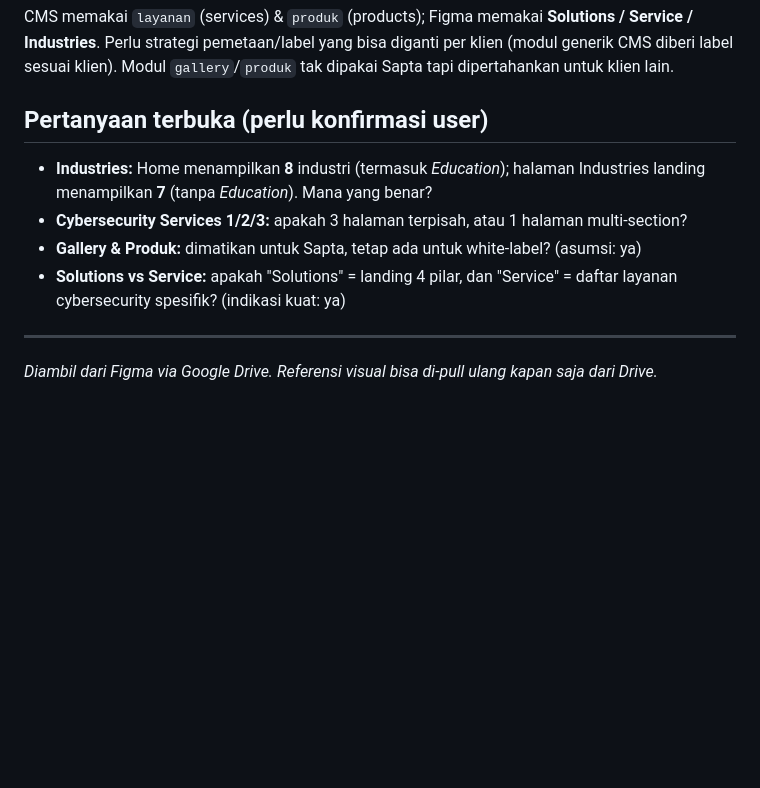
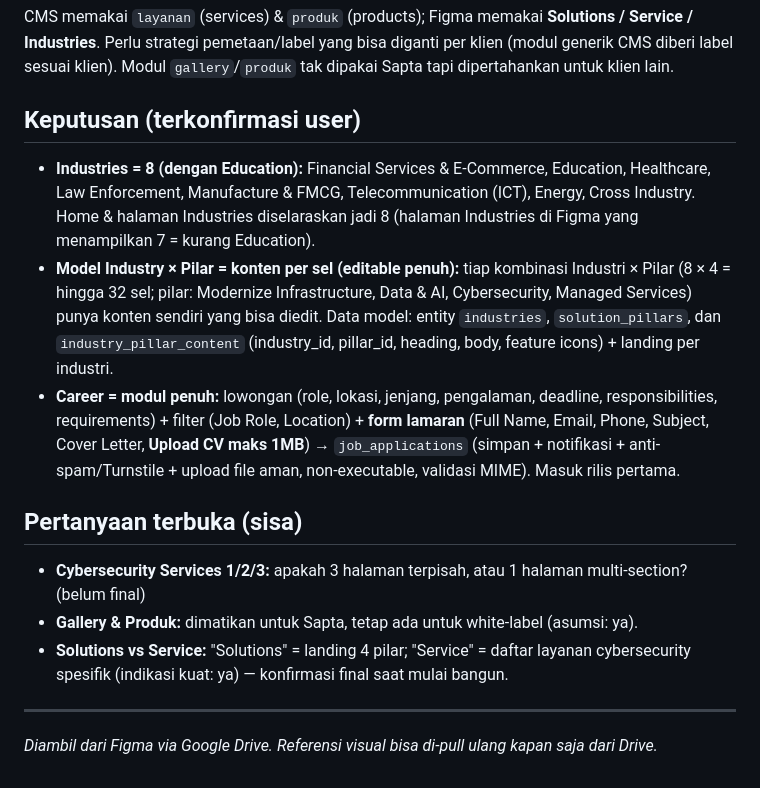
Before and after one commit to firstdayplugin/STT, a Markdown page: docs/INVENTORY.md, the part around the change. GitHub-like rendering; blank space fills up the shorter version.

Commit message:
Resolve inventory decisions: industries, matrix, career
Confirm 8 industries (including Education), an editable per-cell
Industry x Pillar content model (industries + solution_pillars +
industry_pillar_content), and a full Career module (listings, filters, and
an application form with CV upload stored as job_applications with anti-spam
and safe file handling).

Co-Authored-By: Claude Opus 4.8 <noreply@anthropic.com>
Claude-Session: https://claude.ai/code/session_01NvipGABRoDf3dBPB4Xo28Q

```diff
--- a/docs/INVENTORY.md
+++ b/docs/INVENTORY.md
@@ -108,13 +108,24 @@ Industries**. Perlu strategi pemetaan/label yang bisa diganti per klien (modul g
 diberi label sesuai klien). Modul `gallery`/`produk` tak dipakai Sapta tapi dipertahankan untuk
 klien lain.
 
-## Pertanyaan terbuka (perlu konfirmasi user)
-- **Industries:** Home menampilkan **8** industri (termasuk *Education*); halaman Industries
-  landing menampilkan **7** (tanpa *Education*). Mana yang benar?
-- **Cybersecurity Services 1/2/3:** apakah 3 halaman terpisah, atau 1 halaman multi-section?
-- **Gallery & Produk:** dimatikan untuk Sapta, tetap ada untuk white-label? (asumsi: ya)
-- **Solutions vs Service:** apakah "Solutions" = landing 4 pilar, dan "Service" = daftar layanan
-  cybersecurity spesifik? (indikasi kuat: ya)
+## Keputusan (terkonfirmasi user)
+- **Industries = 8 (dengan Education):** Financial Services & E-Commerce, Education, Healthcare,
+  Law Enforcement, Manufacture & FMCG, Telecommunication (ICT), Energy, Cross Industry. Home &
+  halaman Industries diselaraskan jadi 8 (halaman Industries di Figma yang menampilkan 7 = kurang Education).
+- **Model Industry × Pilar = konten per sel (editable penuh):** tiap kombinasi Industri × Pilar
+  (8 × 4 = hingga 32 sel; pilar: Modernize Infrastructure, Data & AI, Cybersecurity, Managed Services)
+  punya konten sendiri yang bisa diedit. Data model: entity `industries`, `solution_pillars`, dan
+  `industry_pillar_content` (industry_id, pillar_id, heading, body, feature icons) + landing per industri.
+- **Career = modul penuh:** lowongan (role, lokasi, jenjang, pengalaman, deadline, responsibilities,
+  requirements) + filter (Job Role, Location) + **form lamaran** (Full Name, Email, Phone, Subject,
+  Cover Letter, **Upload CV maks 1MB**) → `job_applications` (simpan + notifikasi + anti-spam/Turnstile +
+  upload file aman, non-executable, validasi MIME). Masuk rilis pertama.
+
+## Pertanyaan terbuka (sisa)
+- **Cybersecurity Services 1/2/3:** apakah 3 halaman terpisah, atau 1 halaman multi-section? (belum final)
+- **Gallery & Produk:** dimatikan untuk Sapta, tetap ada untuk white-label (asumsi: ya).
+- **Solutions vs Service:** "Solutions" = landing 4 pilar; "Service" = daftar layanan cybersecurity
+  spesifik (indikasi kuat: ya) — konfirmasi final saat mulai bangun.
 
 ---
 _Diambil dari Figma via Google Drive. Referensi visual bisa di-pull ulang kapan saja dari Drive._
```
